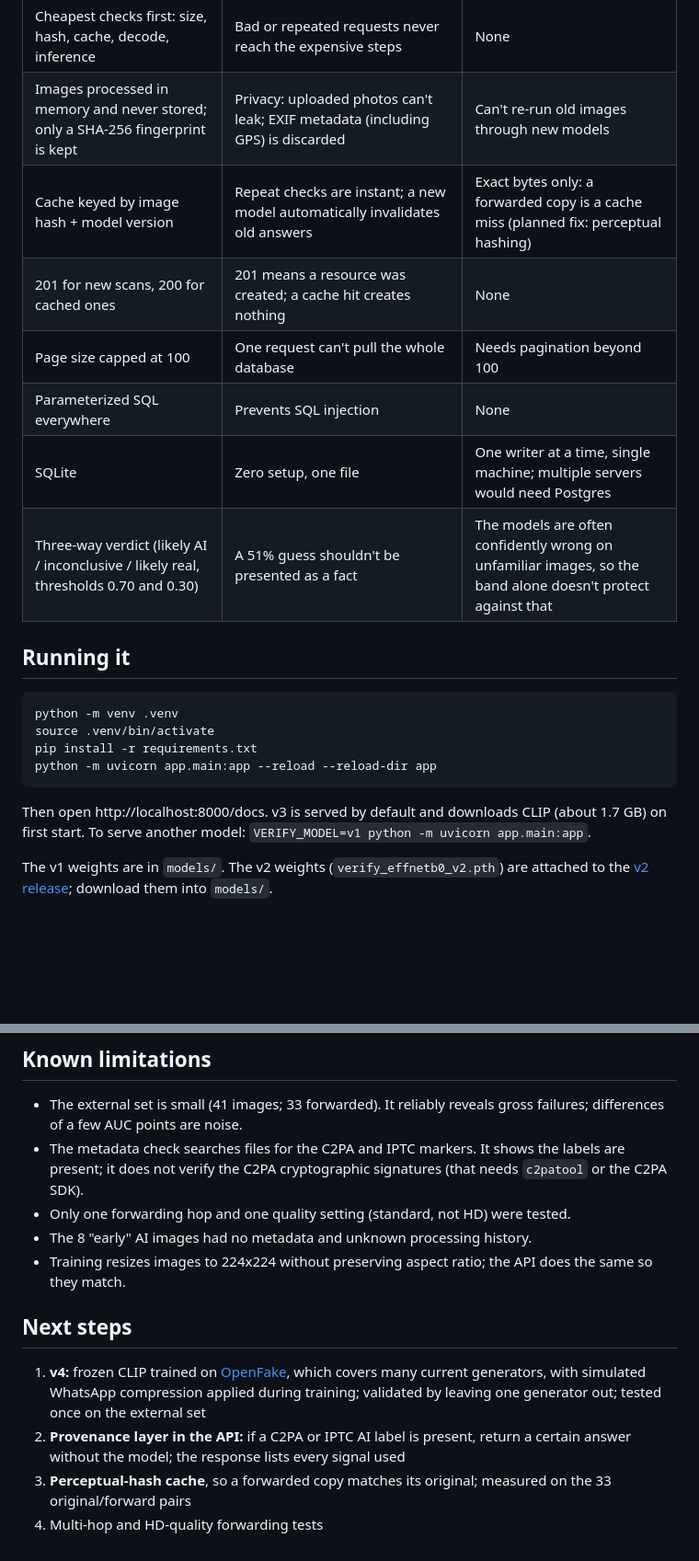
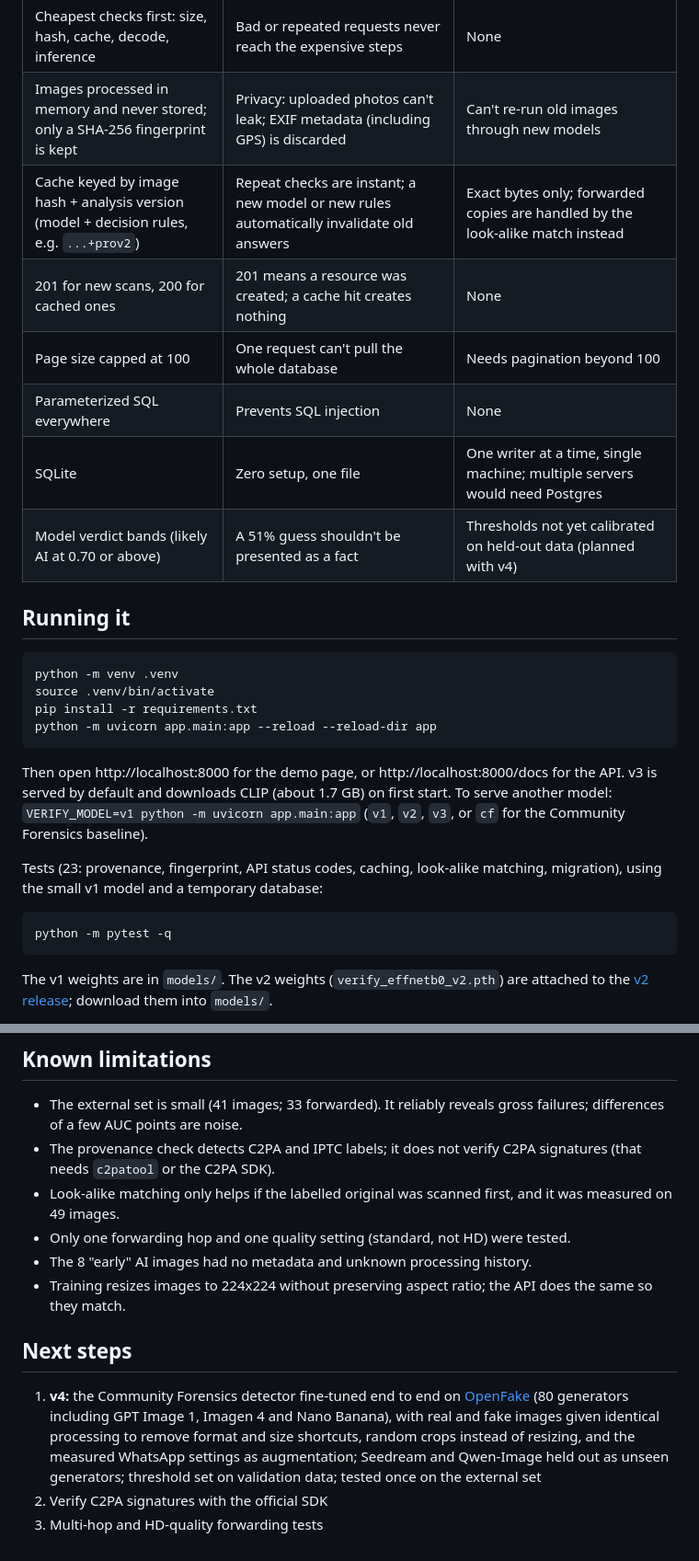
Before and after one commit to plum5522/Verify, a Markdown page: README.md, 2 parts joined by grey strips. Shown at 92% size. Drawn GitHub-style; blank space fills up the shorter version.

````diff
--- a/README.md
+++ b/README.md
@@ -127,12 +166,12 @@ Example response:
 | Validate by decoding the image, not trusting the filename | Filenames and declared types are client claims | Slightly slower |
 | Cheapest checks first: size, hash, cache, decode, inference | Bad or repeated requests never reach the expensive steps | None |
 | Images processed in memory and never stored; only a SHA-256 fingerprint is kept | Privacy: uploaded photos can't leak; EXIF metadata (including GPS) is discarded | Can't re-run old images through new models |
-| Cache keyed by image hash + model version | Repeat checks are instant; a new model automatically invalidates old answers | Exact bytes only: a forwarded copy is a cache miss (planned fix: perceptual hashing) |
+| Cache keyed by image hash + analysis version (model + decision rules, e.g. `...+prov2`) | Repeat checks are instant; a new model or new rules automatically invalidate old answers | Exact bytes only; forwarded copies are handled by the look-alike match instead |
 | 201 for new scans, 200 for cached ones | 201 means a resource was created; a cache hit creates nothing | None |
 | Page size capped at 100 | One request can't pull the whole database | Needs pagination beyond 100 |
 | Parameterized SQL everywhere | Prevents SQL injection | None |
 | SQLite | Zero setup, one file | One writer at a time, single machine; multiple servers would need Postgres |
-| Three-way verdict (likely AI / inconclusive / likely real, thresholds 0.70 and 0.30) | A 51% guess shouldn't be presented as a fact | The models are often confidently wrong on unfamiliar images, so the band alone doesn't protect against that |
+| Model verdict bands (likely AI at 0.70 or above) | A 51% guess shouldn't be presented as a fact | Thresholds not yet calibrated on held-out data (planned with v4) |
 
 ## Running it
 
@@ -142,7 +181,12 @@ source .venv/bin/activate
 pip install -r requirements.txt
 python -m uvicorn app.main:app --reload --reload-dir app
 ```
-Then open http://localhost:8000/docs. v3 is served by default and downloads CLIP (about 1.7 GB) on first start. To serve another model: `VERIFY_MODEL=v1 python -m uvicorn app.main:app`.
+Then open http://localhost:8000 for the demo page, or http://localhost:8000/docs for the API. v3 is served by default and downloads CLIP (about 1.7 GB) on first start. To serve another model: `VERIFY_MODEL=v1 python -m uvicorn app.main:app` (`v1`, `v2`, `v3`, or `cf` for the Community Forensics baseline).
+
+Tests (23: provenance, fingerprint, API status codes, caching, look-alike matching, migration), using the small v1 model and a temporary database:
+```bash
+python -m pytest -q
+```
 
 The v1 weights are in `models/`. The v2 weights (`verify_effnetb0_v2.pth`) are attached to the [v2 release](../../releases); download them into `models/`.
 
@@ -156,14 +200,14 @@ Raw outputs of every run are in the `results_*.txt` files.
 ## Known limitations
 
 - The external set is small (41 images; 33 forwarded). It reliably reveals gross failures; differences of a few AUC points are noise.
-- The metadata check searches files for the C2PA and IPTC markers. It shows the labels are present; it does not verify the C2PA cryptographic signatures (that needs `c2patool` or the C2PA SDK).
+- The provenance check detects C2PA and IPTC labels; it does not verify C2PA signatures (that needs `c2patool` or the C2PA SDK).
+- Look-alike matching only helps if the labelled original was scanned first, and it was measured on 49 images.
 - Only one forwarding hop and one quality setting (standard, not HD) were tested.
 - The 8 "early" AI images had no metadata and unknown processing history.
 - Training resizes images to 224x224 without preserving aspect ratio; the API does the same so they match.
 
 ## Next steps
 
-1. **v4:** frozen CLIP trained on [OpenFake](https://arxiv.org/abs/2509.09495), which covers many current generators, with simulated WhatsApp compression applied during training; validated by leaving one generator out; tested once on the external set
-2. **Provenance layer in the API:** if a C2PA or IPTC AI label is present, return a certain answer without the model; the response lists every signal used
-3. **Perceptual-hash cache**, so a forwarded copy matches its original; measured on the 33 original/forward pairs
-4. Multi-hop and HD-quality forwarding tests
+1. **v4:** the Community Forensics detector fine-tuned end to end on [OpenFake](https://arxiv.org/abs/2509.09495) (80 generators including GPT Image 1, Imagen 4 and Nano Banana), with real and fake images given identical processing to remove format and size shortcuts, random crops instead of resizing, and the measured WhatsApp settings as augmentation; Seedream and Qwen-Image held out as unseen generators; threshold set on validation data; tested once on the external set
+2. Verify C2PA signatures with the official SDK
+3. Multi-hop and HD-quality forwarding tests
````
Also changed, not shown: other parts of README.md (+60 -21 lines).
